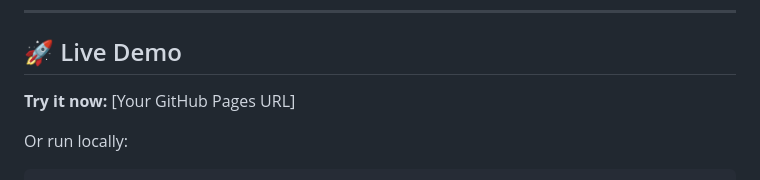
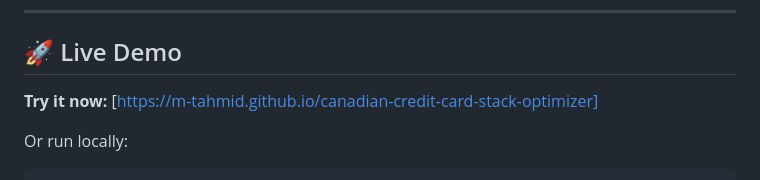
Before and after one commit to m-tahmid/canadian-credit-card-stack-optimizer, a Markdown page: README.md, the part around one of its changes. GitHub-like rendering.

Commit message:
Modify README with new demo link and badge removal
Updated live demo link in README and removed license badge.

````diff
--- a/README.md
+++ b/README.md
@@ -50,7 +49,7 @@ A sophisticated, fully client-side web application that analyzes 40+ Canadian cr
 
 ## 🚀 Live Demo
 
-**Try it now:** [Your GitHub Pages URL]
+**Try it now:** [https://m-tahmid.github.io/canadian-credit-card-stack-optimizer]
 
 Or run locally:
 ```bash
````
Also changed, not shown: other parts of README.md (+0 -1 lines).
